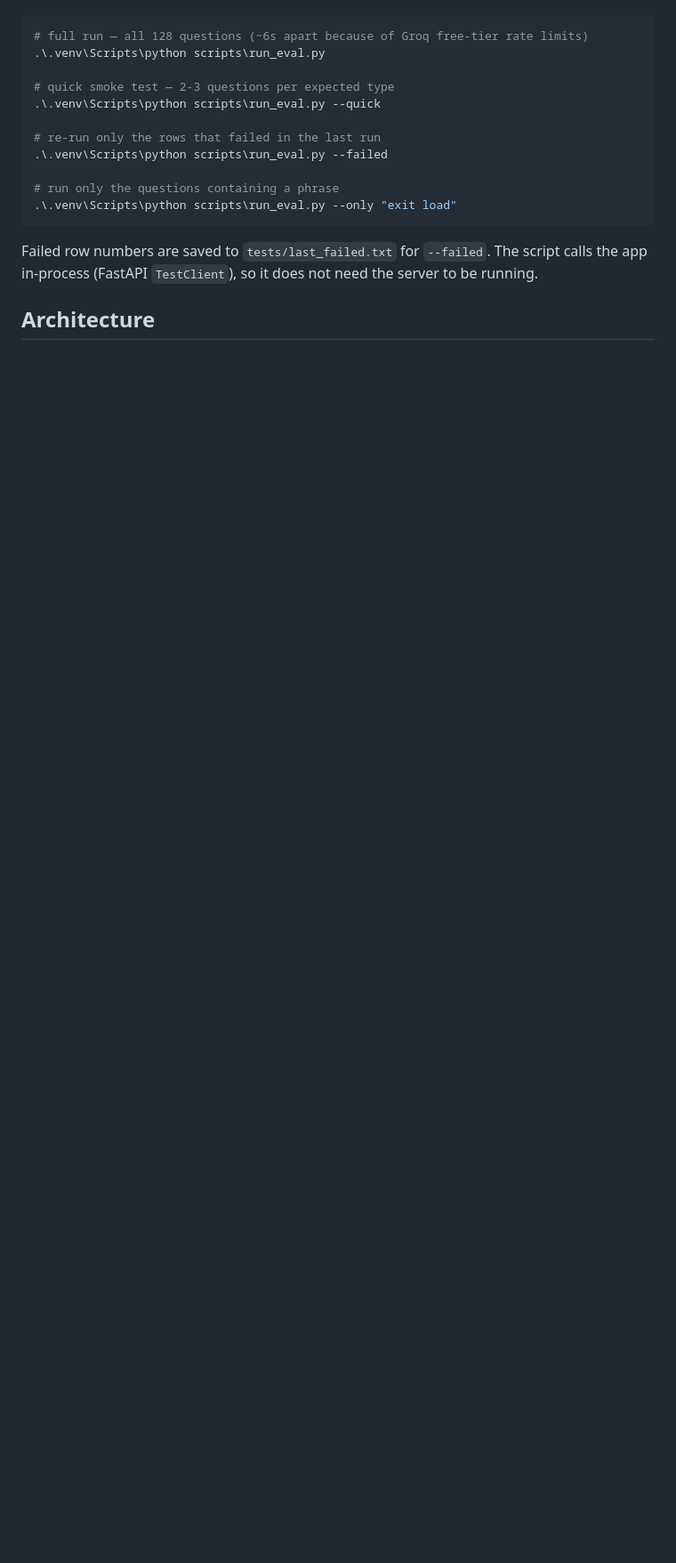
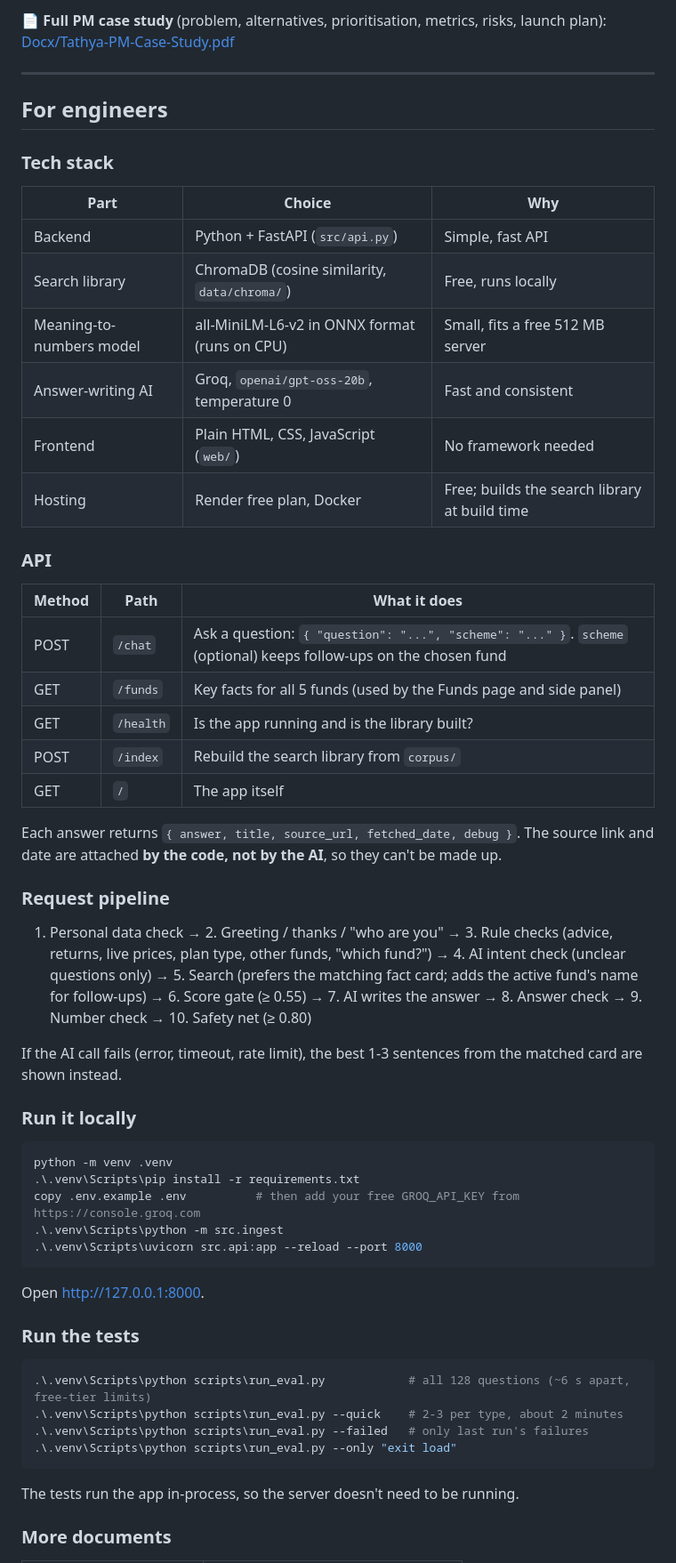
Before and after one commit to imharshal11/tathya-mf-faq-bot, a Markdown page: README.md, the part around one of its changes. Shown at 89% size. Rendered like a GitHub page; blank space fills up the shorter version.

````diff
--- a/README.md
+++ b/README.md
@@ -62,19 +176,60 @@ Four layers, in plain words:
+📄 **Full PM case study** (problem, alternatives, prioritisation, metrics, risks, launch plan): [Docx/Tathya-PM-Case-Study.pdf](Docx/Tathya-PM-Case-Study.pdf)
+
+---
+
+## For engineers
+
+### Tech stack
+
+| Part | Choice | Why |
+| --- | --- | --- |
+| Backend | Python + FastAPI (`src/api.py`) | Simple, fast API |
+| Search library | ChromaDB (cosine similarity, `data/chroma/`) | Free, runs locally |
+| Meaning-to-numbers model | all-MiniLM-L6-v2 in ONNX format (runs on CPU) | Small, fits a free 512 MB server |
+| Answer-writing AI | Groq, `openai/gpt-oss-20b`, temperature 0 | Fast and consistent |
+| Frontend | Plain HTML, CSS, JavaScript (`web/`) | No framework needed |
+| Hosting | Render free plan, Docker | Free; builds the search library at build time |
+
+### API
+
+| Method | Path | What it does |
+| --- | --- | --- |
+| POST | `/chat` | Ask a question: `{ "question": "...", "scheme": "..." }`. `scheme` (optional) keeps follow-ups on the chosen fund |
+| GET | `/funds` | Key facts for all 5 funds (used by the Funds page and side panel) |
+| GET | `/health` | Is the app running and is the library built? |
+| POST | `/index` | Rebuild the search library from `corpus/` |
+| GET | `/` | The app itself |
+
+Each answer returns `{ answer, title, source_url, fetched_date, debug }`. The source link and date are attached **by the code, not by the AI**, so they can't be made up.
+
+### Request pipeline
+
+1. Personal data check → 2. Greeting / thanks / "who are you" → 3. Rule checks (advice, returns, live prices, plan type, other funds, "which fund?") → 4. AI intent check (unclear questions only) → 5. Search (prefers the matching fact card; adds the active fund's name for follow-ups) → 6. Score gate (≥ 0.55) → 7. AI writes the answer → 8. Answer check → 9. Number check → 10. Safety net (≥ 0.80)
+
+If the AI call fails (error, timeout, rate limit), the best 1-3 sentences from the matched card are shown instead.
+
+### Run it locally
 
 ```powershell
-# full run — all 128 questions (~6s apart because of Groq free-tier rate limits)
-.\.venv\Scripts\python scripts\run_eval.py
+python -m venv .venv
+.\.venv\Scripts\pip install -r requirements.txt
+copy .env.example .env          # then add your free GROQ_API_KEY from https://console.groq.com
+.\.venv\Scripts\python -m src.ingest
+.\.venv\Scripts\uvicorn src.api:app --reload --port 8000
+```
 
-# quick smoke test — 2-3 questions per expected type
-.\.venv\Scripts\python scripts\run_eval.py --quick
+Open http://127.0.0.1:8000.
 
-# re-run only the rows that failed in the last run
-.\.venv\Scripts\python scripts\run_eval.py --failed
+### Run the tests
 
-# run only the questions containing a phrase
+```powershell
+.\.venv\Scripts\python scripts\run_eval.py            # all 128 questions (~6 s apart, free-tier limits)
+.\.venv\Scripts\python scripts\run_eval.py --quick    # 2-3 per type, about 2 minutes
+.\.venv\Scripts\python scripts\run_eval.py --failed   # only last run's failures
 .\.venv\Scripts\python scripts\run_eval.py --only "exit load"
 ```
 
-Failed row numbers are saved to `tests/last_failed.txt` for `--failed`. The script calls the app in-process (FastAPI `TestClient`), so it does not need the server to be running.
+The tests run the app in-process, so the server doesn't need to be running.
 
-## Architecture
+### More documents
 
````
Also changed, not shown: other parts of README.md (+185 -163 lines), Docx/screenshots/desktop-answer.jpeg (added), Docx/screenshots/mobile-chat.jpeg (added), Docx/screenshots/mobile-home.jpeg (added), Docx/screenshots/refusal.jpeg (added), 2 other files.
